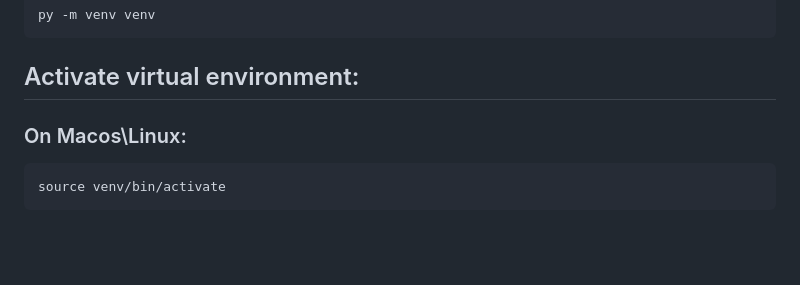
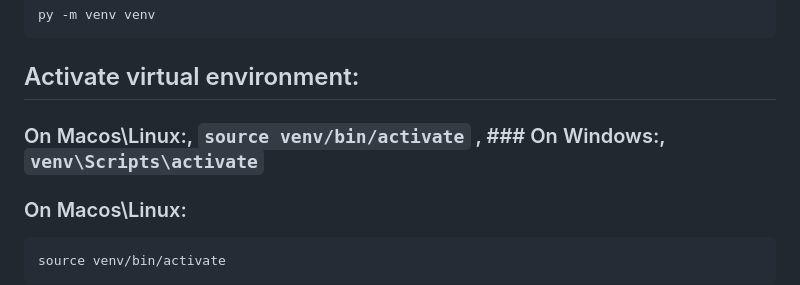
Before and after one commit to SHIV000000/DevDoodle, a Markdown page: README.md, the part around the change. GitHub-like rendering; blank space fills up the shorter version.

````diff
--- a/README.md
+++ b/README.md
@@ -52,6 +52,7 @@ py -m venv venv
 ```
 
 ## Activate  virtual environment:
+### On Macos\Linux:, `source venv/bin/activate` , ### On Windows:, `venv\Scripts\activate`
 
 ### On Macos\Linux:
 ```bash
````
